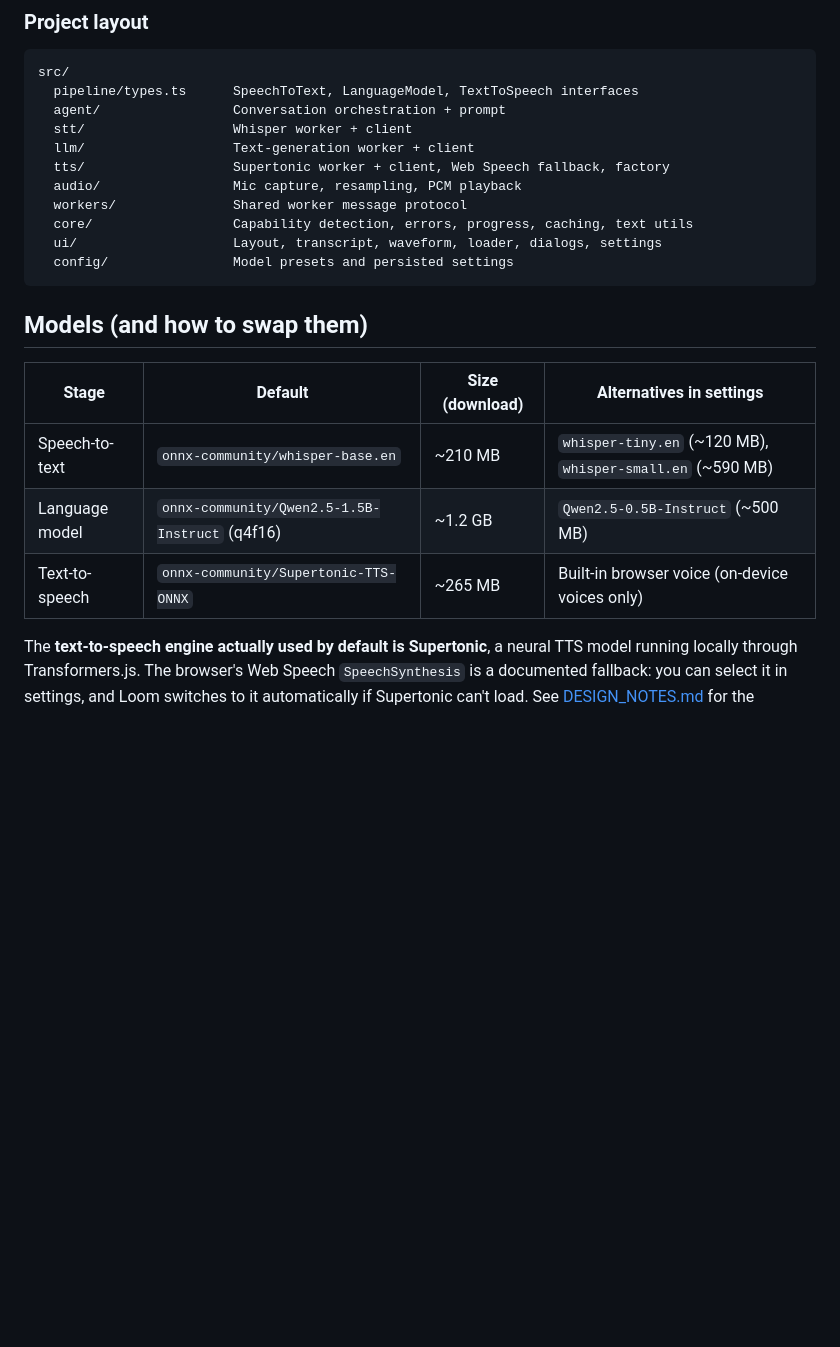
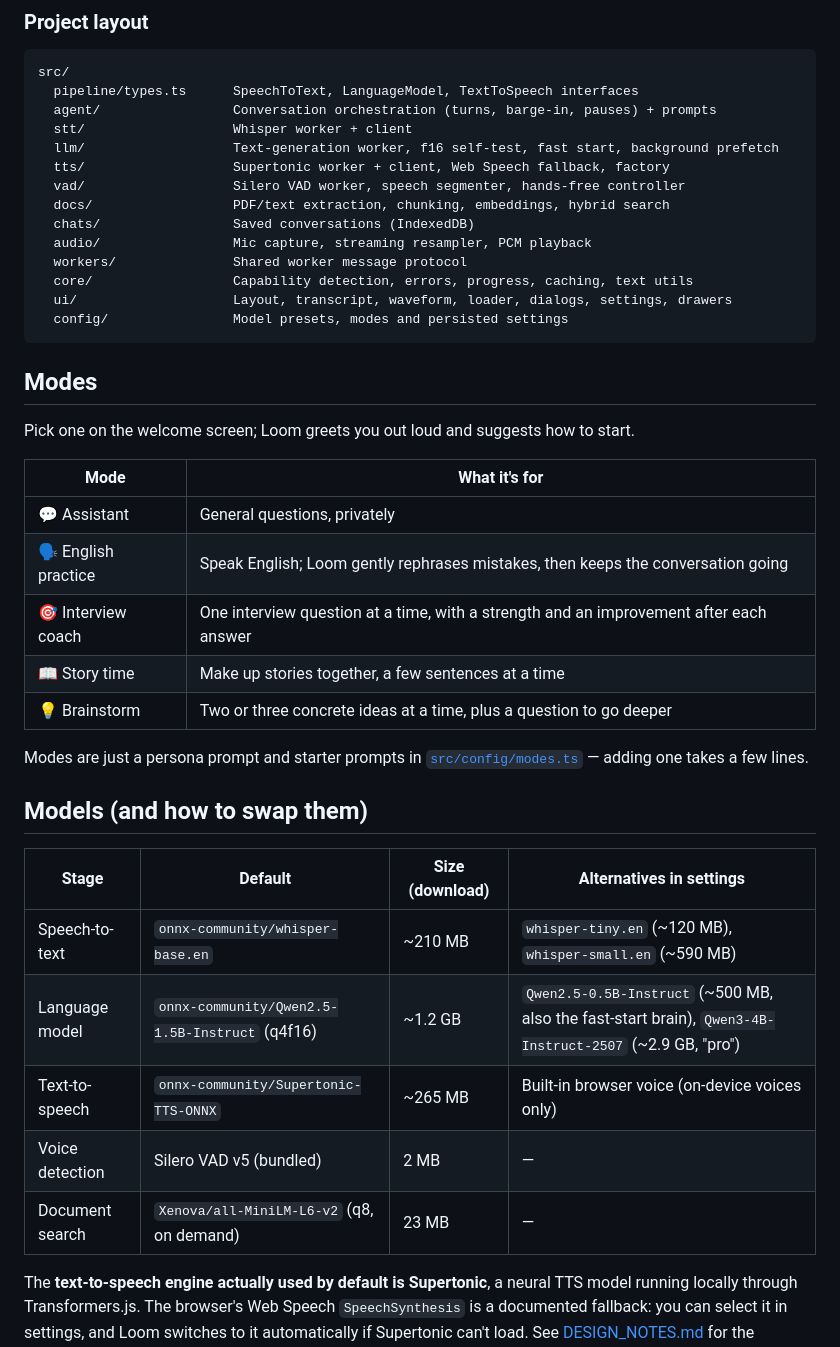
Before and after one commit to Niloy-Bhuiyan/loom, a Markdown page: README.md, the part around one of its changes. GitHub-like rendering; blank space fills up the shorter version.

Commit message:
docs: document hands-free mode, documents, modes, saved chats and fast start

````diff
--- a/README.md
+++ b/README.md
@@ -95,24 +131,44 @@ Other scripts:
 ```
 src/
   pipeline/types.ts      SpeechToText, LanguageModel, TextToSpeech interfaces
-  agent/                 Conversation orchestration + prompt
+  agent/                 Conversation orchestration (turns, barge-in, pauses) + prompts
   stt/                   Whisper worker + client
-  llm/                   Text-generation worker + client
+  llm/                   Text-generation worker, f16 self-test, fast start, background prefetch
   tts/                   Supertonic worker + client, Web Speech fallback, factory
-  audio/                 Mic capture, resampling, PCM playback
+  vad/                   Silero VAD worker, speech segmenter, hands-free controller
+  docs/                  PDF/text extraction, chunking, embeddings, hybrid search
+  chats/                 Saved conversations (IndexedDB)
+  audio/                 Mic capture, streaming resampler, PCM playback
   workers/               Shared worker message protocol
   core/                  Capability detection, errors, progress, caching, text utils
-  ui/                    Layout, transcript, waveform, loader, dialogs, settings
-  config/                Model presets and persisted settings
+  ui/                    Layout, transcript, waveform, loader, dialogs, settings, drawers
+  config/                Model presets, modes and persisted settings
 ```
+
+## Modes
+
+Pick one on the welcome screen; Loom greets you out loud and suggests how to start.
+
+| Mode | What it's for |
+| --- | --- |
+| 💬 Assistant | General questions, privately |
+| 🗣️ English practice | Speak English; Loom gently rephrases mistakes, then keeps the conversation going |
+| 🎯 Interview coach | One interview question at a time, with a strength and an improvement after each answer |
+| 📖 Story time | Make up stories together, a few sentences at a time |
+| 💡 Brainstorm | Two or three concrete ideas at a time, plus a question to go deeper |
+
+Modes are just a persona prompt and starter prompts in
+[`src/config/modes.ts`](src/config/modes.ts) — adding one takes a few lines.
 
 ## Models (and how to swap them)
 
 | Stage | Default | Size (download) | Alternatives in settings |
 | --- | --- | --- | --- |
 | Speech-to-text | `onnx-community/whisper-base.en` | ~210 MB | `whisper-tiny.en` (~120 MB), `whisper-small.en` (~590 MB) |
-| Language model | `onnx-community/Qwen2.5-1.5B-Instruct` (q4f16) | ~1.2 GB | `Qwen2.5-0.5B-Instruct` (~500 MB) |
+| Language model | `onnx-community/Qwen2.5-1.5B-Instruct` (q4f16) | ~1.2 GB | `Qwen2.5-0.5B-Instruct` (~500 MB, also the fast-start brain), `Qwen3-4B-Instruct-2507` (~2.9 GB, "pro") |
 | Text-to-speech | `onnx-community/Supertonic-TTS-ONNX` | ~265 MB | Built-in browser voice (on-device voices only) |
+| Voice detection | Silero VAD v5 (bundled) | 2 MB | — |
+| Document search | `Xenova/all-MiniLM-L6-v2` (q8, on demand) | 23 MB | — |
 
 The **text-to-speech engine actually used by default is Supertonic**, a neural
 TTS model running locally through Transformers.js. The browser's Web Speech
````
Also changed, not shown: other parts of README.md (+50 -10 lines).
